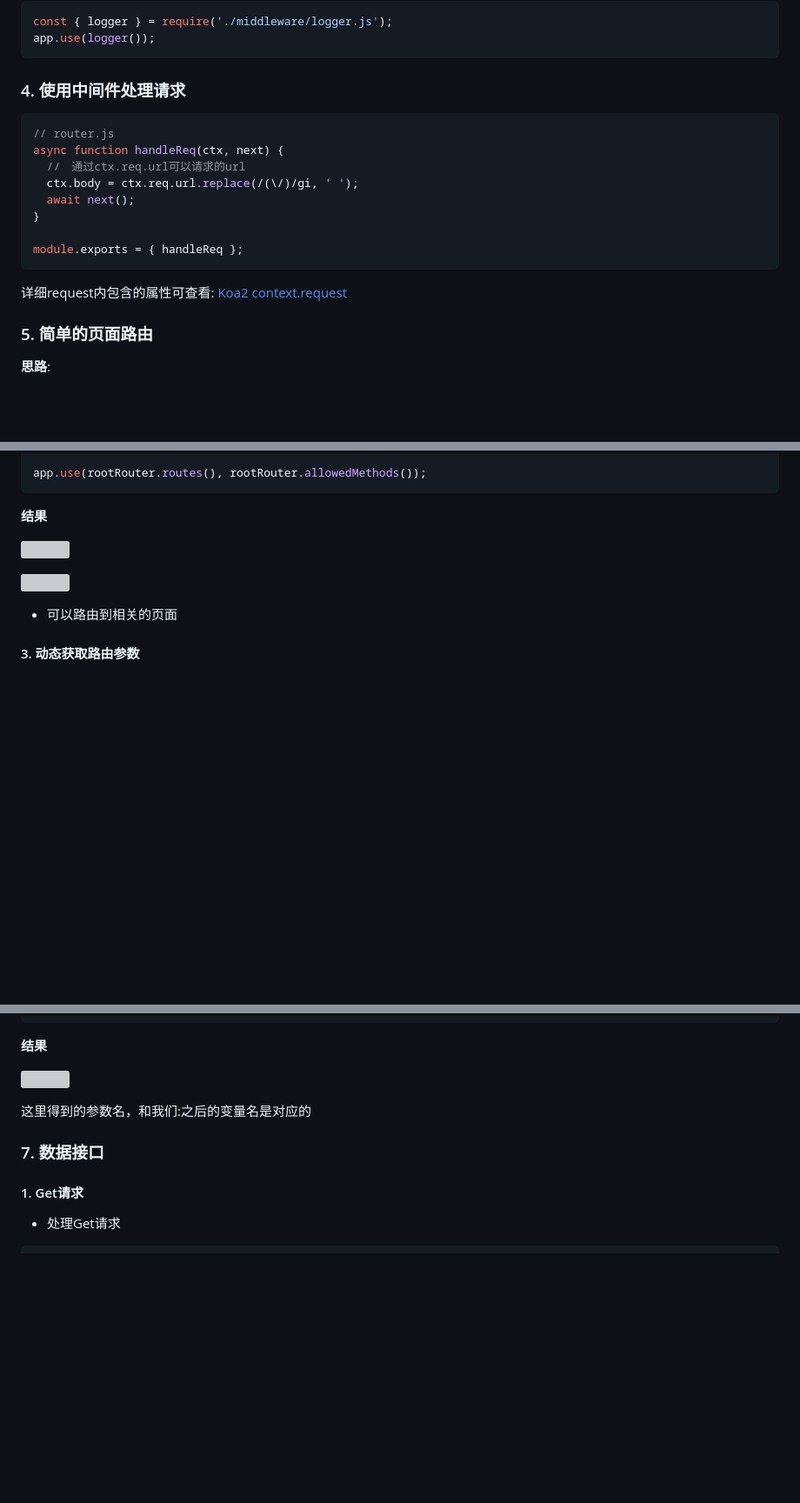
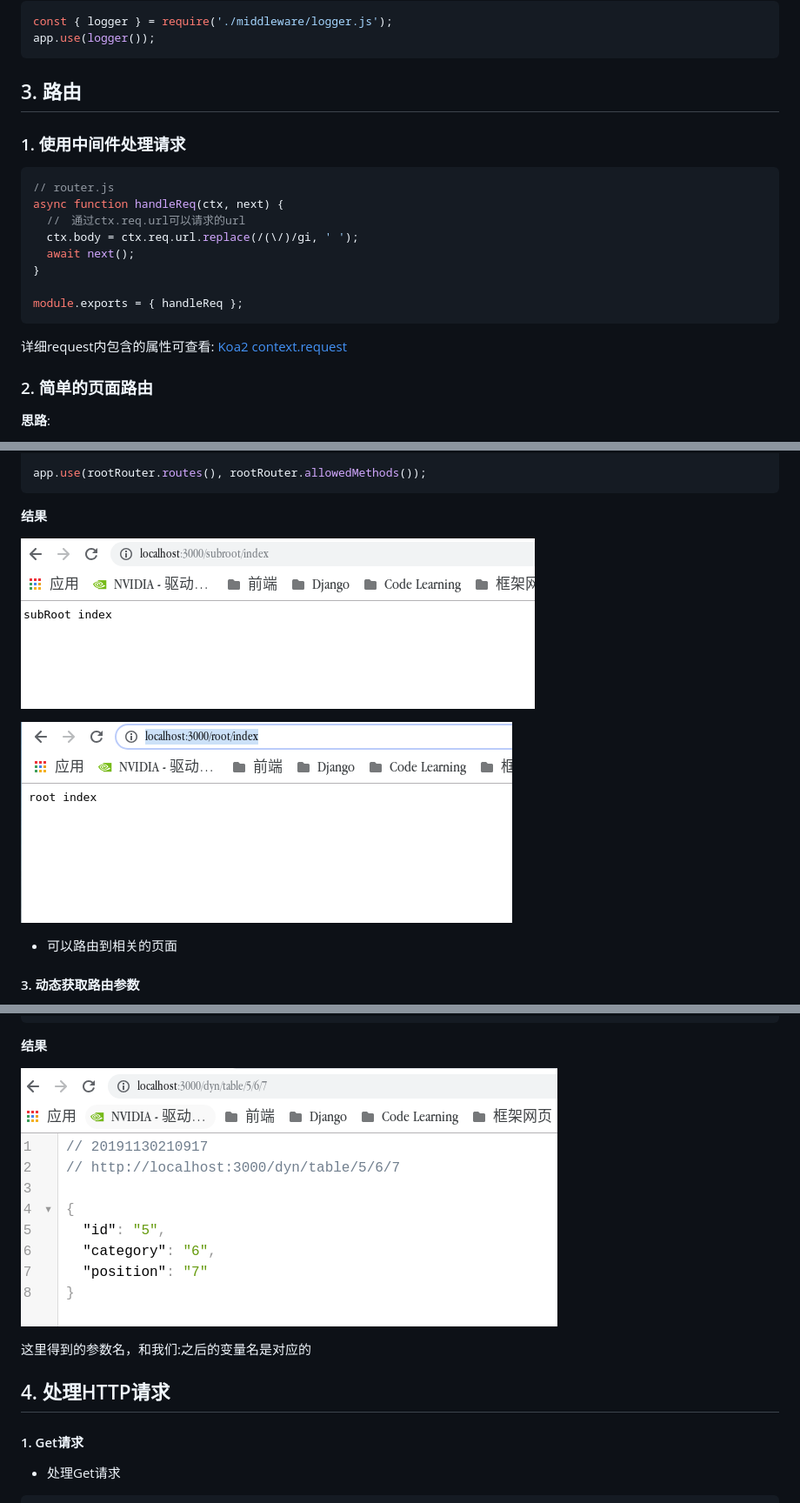
Before and after one commit to LaoChen1994/KoaLearn, a Markdown page: README.md, 3 parts joined by grey strips. Shown: that part at 87% size. Drawn GitHub-style; blank space fills up the shorter version; grey boxes are pictures that could not be loaded.

````diff
--- a/README.md
+++ b/README.md
@@ -110,7 +112,9 @@ const { logger } = require('./middleware/logger.js');
 app.use(logger());
 ```
 
-### 4. 使用中间件处理请求
+## 3. 路由
+
+### 1. 使用中间件处理请求
 
 ~~~javascript
 // router.js
@@ -125,7 +129,7 @@ module.exports = { handleReq };
 
 详细request内包含的属性可查看: [Koa2 context.request](https://koa.bootcss.com/#request)
 
-### 5. 简单的页面路由
+### 2. 简单的页面路由
 
 **思路**:
 
@@ -254,9 +258,9 @@ app.use(rootRouter.routes(), rootRouter.allowedMethods());
 
 **结果**
 
-![](/home/cyx/Desktop/Learning/KoaLearning/image/选区_103.png)
+![](./image/选区_103.png)
 
-![](/home/cyx/Desktop/Learning/KoaLearning/image/选区_104.png)
+![](./image/选区_104.png)
 
 + 可以路由到相关的页面
 
@@ -276,11 +280,11 @@ rootRouter.use('/dyn', dynamicRouter.routes(), dynamicRouter.allowedMethods());
 
 **结果**
 
-![](/home/cyx/Desktop/Learning/KoaLearning/image/选区_105.png)
+![](./image/选区_105.png)
 
 这里得到的参数名，和我们:之后的变量名是对应的
 
-### 7. 数据接口
+## 4. 处理HTTP请求
 
 #### 1. Get请求
 
````
Also changed, not shown: other parts of README.md (+93 -1 lines), image/选区_107.png (added), image/选区_108.png (added), 4 other files.
